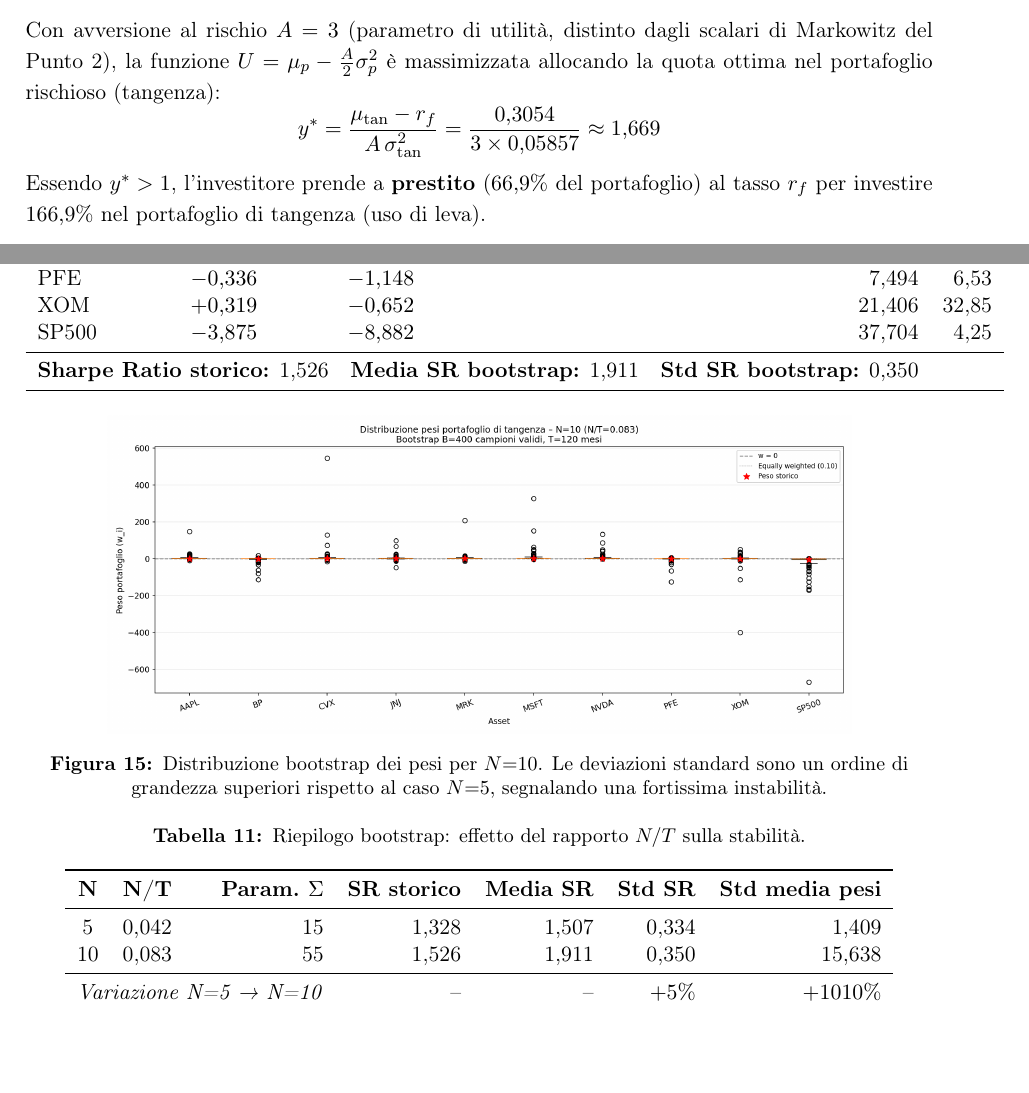
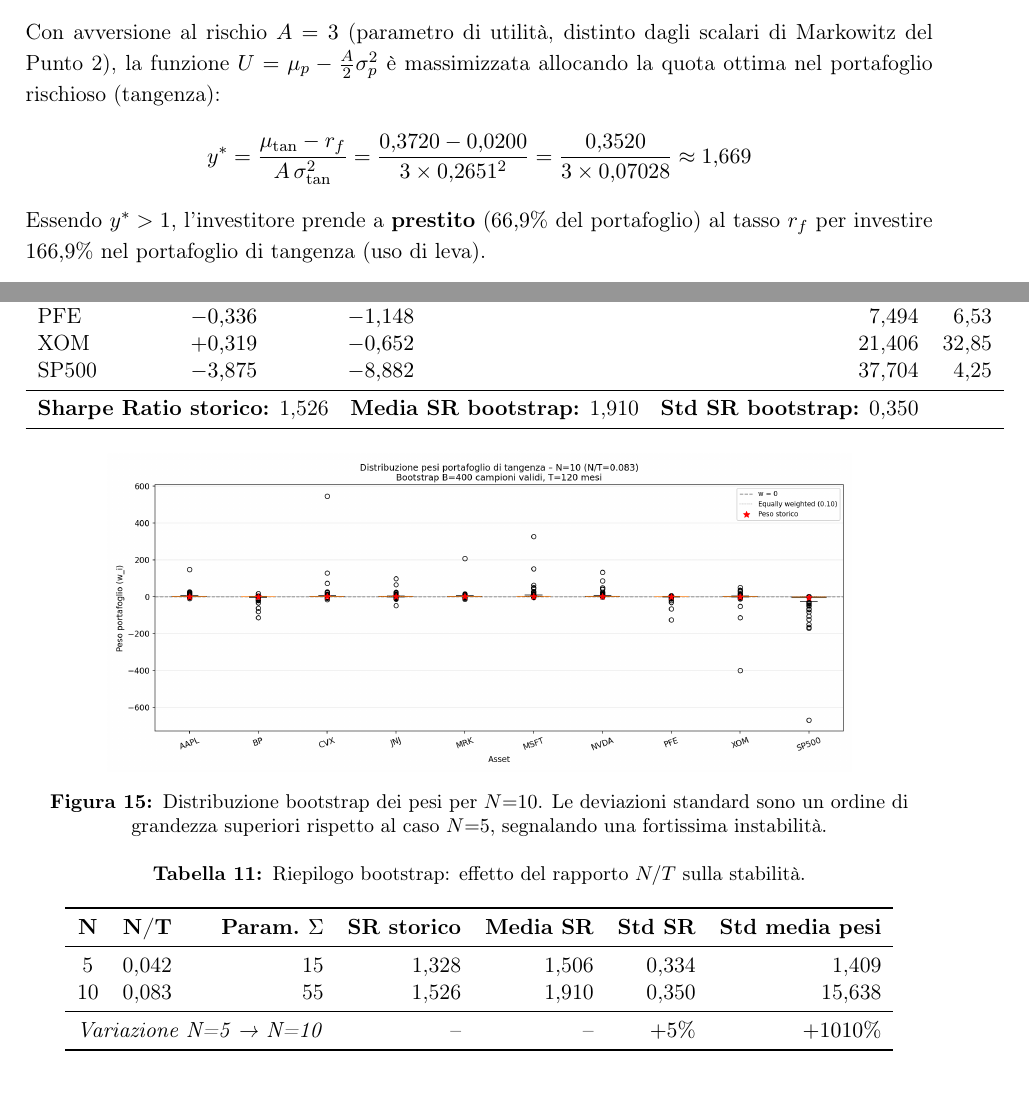
Before and after one commit to Pope2002UniPisa/Caso-pratico-EMFI-1, a LaTeX document (latex/main.tex): two parts of pages 9 and 15 of 17, joined at a grey line, cut so that both start at the same text, the shorter picture padded with empty space. Compiled offline with pdfLaTeX.

Commit message:
Modifiche varie

```diff
--- a/latex/main.tex
+++ b/latex/main.tex
@@ -396,7 +396,8 @@ $U = \mu_p - \tfrac{A}{2}\sigma_p^2$ è massimizzata allocando
 la quota ottima nel portafoglio rischioso (tangenza):
 \[
   y^* = \frac{\mu_{\text{tan}} - r_f}{A\,\sigma_{\text{tan}}^2}
-       = \frac{0{,}3054}{3 \times 0{,}05857}
+       = \frac{0{,}3720 - 0{,}0200}{3 \times 0{,}2651^2}
+       = \frac{0{,}3520}{3 \times 0{,}07028}
        \approx 1{,}669
 \]
 Essendo $y^* > 1$, l'investitore prende a \textbf{prestito} ($66{,}9\%$
@@ -697,7 +698,7 @@ XOM   & $+0{,}319$ & $-0{,}652$ & 21{,}406 & 32{,}85 \\
 SP500 & $-3{,}875$ & $-8{,}882$ & 37{,}704 &  4{,}25 \\
 \midrule
 \multicolumn{4}{l}{\textbf{Sharpe Ratio storico:} 1{,}526\quad
-\textbf{Media SR bootstrap:} 1{,}911\quad
+\textbf{Media SR bootstrap:} 1{,}910\quad
 \textbf{Std SR bootstrap:} 0{,}350} \\
 \bottomrule
 \end{tabular}
@@ -732,8 +733,8 @@ La distribuzione è leggermente più larga rispetto al caso $N{=}5$.}
 \textbf{SR storico} & \textbf{Media SR} & \textbf{Std SR} &
 \textbf{Std media pesi} \\
 \midrule
- 5 & 0{,}042 & 15  & 1{,}328 & 1{,}507 & 0{,}334 &  1{,}409 \\
-10 & 0{,}083 & 55  & 1{,}526 & 1{,}911 & 0{,}350 & 15{,}638 \\
+ 5 & 0{,}042 & 15  & 1{,}328 & 1{,}506 & 0{,}334 &  1{,}409 \\
+10 & 0{,}083 & 55  & 1{,}526 & 1{,}910 & 0{,}350 & 15{,}638 \\
 \midrule
 \multicolumn{3}{l}{\textit{Variazione N=5 → N=10}} & -- & -- & $+5\%$ & $+1010\%$ \\
 \bottomrule
```
Also changed, not shown: README.md, latex/main.pdf, parte_A/efficient_frontier_A2.png, parte_A/efficient_frontier_A3_comparison.png, parte_A/market_portfolio_A4.png, parte_A/optimal_portfolio_A7.png, parte_A/tangency_CML_A6.png, parte_B/SML_B8.png, parte_B/frontier_SIM_vs_empirical_B9.png, parte_C/bootstrap_sharpe_N10_C4.png, parte_C/bootstrap_sharpe_N5_C4.png, parte_C/bootstrap_stability_comparison_C5.png, parte_C/bootstrap_weights_N10_C4.png, latex/main.tex (2 more changed lines), 3 other files.
